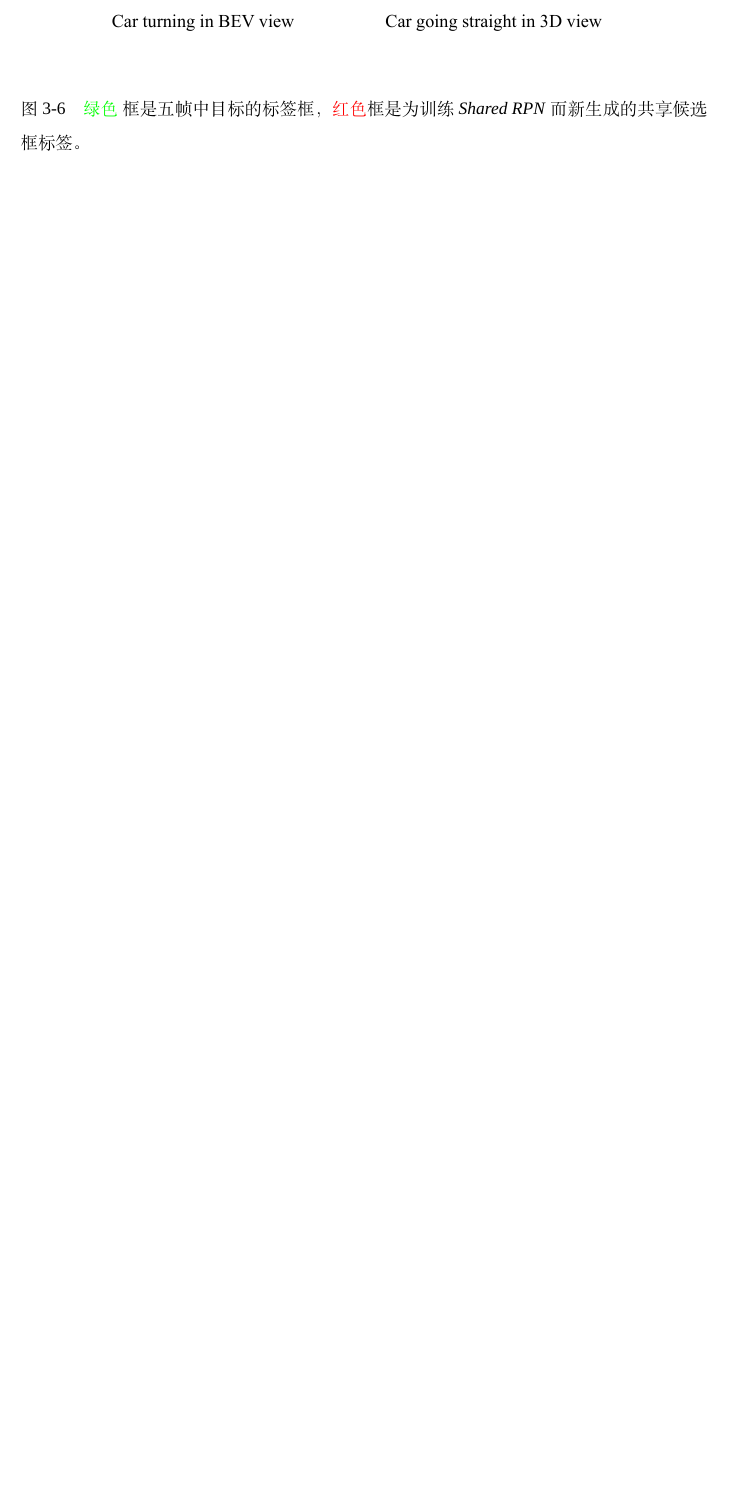
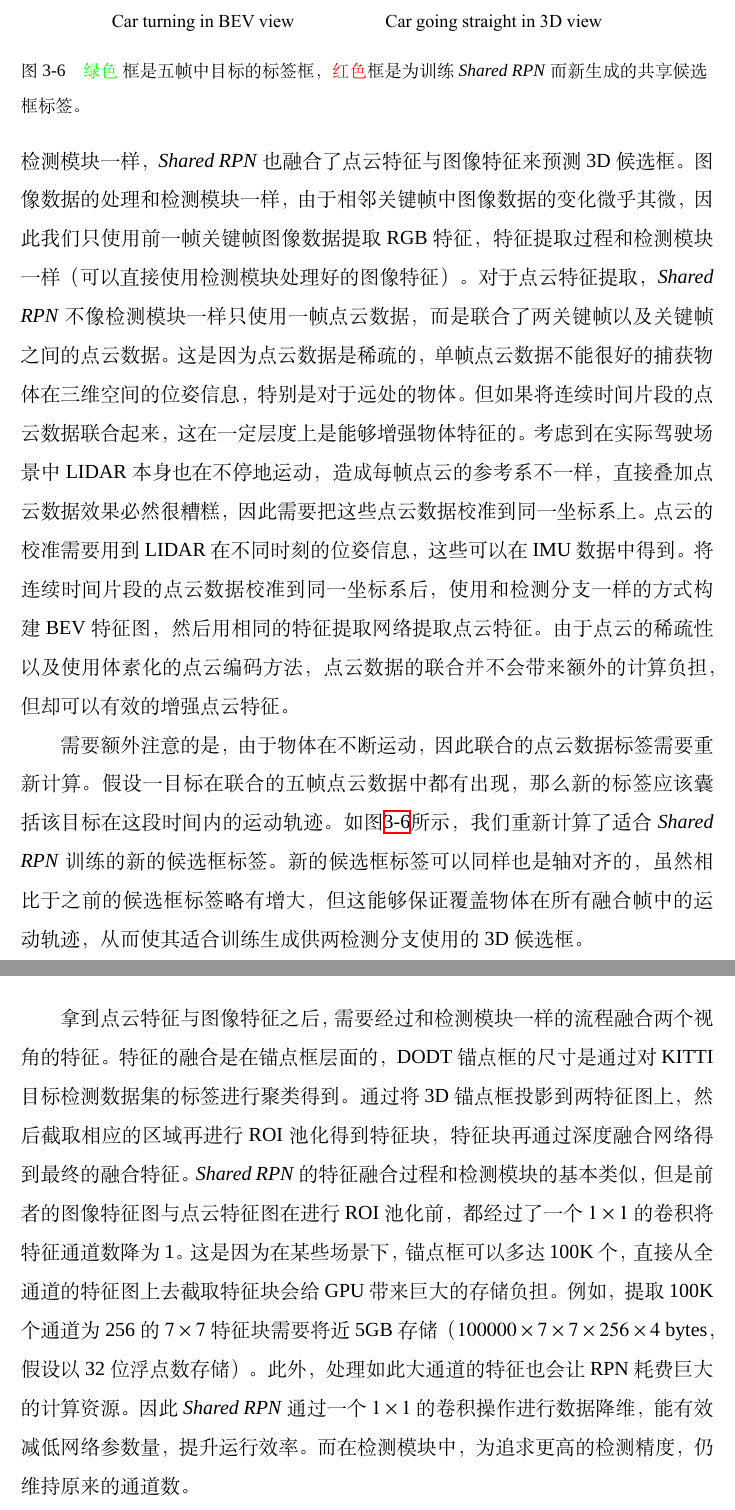
Before and after one commit to Guoxs/Thesis2020, a LaTeX thesis (main.tex, which reads body/methodology.tex): part of page 30 of 38 before the commit and two parts of pages 30 and 31 of 40 after it, the two joined at a grey line, cut so that both start at the same text, the shorter picture padded with empty space. Compiled offline with XeLaTeX; a missing font is replaced by an installed copy or a similar font.

Commit message:
finish 3.3

```diff
--- a/body/methodology.tex
+++ b/body/methodology.tex
@@ -61,7 +61,15 @@ DODT检测模块有两个单独的特征提取网络，分别用于图像特征
 
 \input{figures/chap03_rpn.tex}
 
+DODT 的 \textit{Shared RPN} 模块是以 AVOD 的 RPN 为基础改造的，其结构如\figurename \ref{fig:shared_rpn}所示。DODT有两个检测分支，正常来说需要两个单独的RPN网络生成各自的候选框。但由于DODT处理的是流数据，两分支的关键帧输入有很大的关联性，因为关键帧的特征变化在时间维度上是连续的。受此启发，我们将两分支的RPN合并成一个\textit{Shared RPN}，该RPN能够生成供两分支同时使用的3D候选框。和检测模块一样，\textit{Shared RPN}也融合了点云特征与图像特征来预测3D候选框。图像数据的处理和检测模块一样，由于相邻关键帧中图像数据的变化微乎其微，因此我们只使用前一帧关键帧图像数据提取RGB特征，特征提取过程和检测模块一样（可以直接使用检测模块处理好的图像特征）。对于点云特征提取，\textit{Shared RPN}不像检测模块一样只使用一帧点云数据，而是联合了两关键帧以及关键帧之间的点云数据。这是因为点云数据是稀疏的，单帧点云数据不能很好的捕获物体在三维空间的位姿信息，特别是对于远处的物体。但如果将连续时间片段的点云数据联合起来，这在一定层度上是能够增强物体特征的。考虑到在实际驾驶场景中LIDAR本身也在不停地运动，造成每帧点云的参考系不一样，直接叠加点云数据效果必然很糟糕，因此需要把这些点云数据校准到同一坐标系上。点云的校准需要用到LIDAR在不同时刻的位姿信息，这些可以在IMU数据中得到。将连续时间片段的点云数据校准到同一坐标系后，使用和检测分支一样的方式构建BEV特征图，然后用相同的特征提取网络提取点云特征。由于点云的稀疏性以及使用体素化的点云编码方法，点云数据的联合并不会带来额外的计算负担，但却可以有效的增强点云特征。
+
 \input{figures/chap03_integrated_boxes.tex}
+
+需要额外注意的是，由于物体在不断运动，因此联合的点云数据标签需要重新计算。假设一目标在联合的五帧点云数据中都有出现，那么新的标签应该囊括该目标在这段时间内的运动轨迹。如\figurename \ref{fig:integrated_boxes}所示，我们重新计算了适合\textit{Shared RPN}训练的新的候选框标签。新的候选框标签可以同样也是轴对齐的，虽然相比于之前的候选框标签略有增大，但这能够保证覆盖物体在所有融合帧中的运动轨迹，从而使其适合训练生成供两检测分支使用的3D 候选框。
+
+拿到点云特征与图像特征之后，需要经过和检测模块一样的流程融合两个视角的特征。特征的融合是在锚点框层面的，DODT锚点框的尺寸是通过对KITTI目标检测数据集的标签进行聚类得到。通过将3D锚点框投影到两特征图上，然后截取相应的区域再进行ROI池化得到特征块，特征块再通过深度融合网络得到最终的融合特征。\textit{Shared RPN}的特征融合过程和检测模块的基本类似，但是前者的图像特征图与点云特征图在进行ROI池化前，都经过了一个 $1 \times 1$ 的卷积将特征通道数降为1。这是因为在某些场景下，锚点框可以多达100K个，直接从全通道的特征图上去截取特征块会给GPU带来巨大的存储负担。例如，提取100K个通道为256的$7 \times 7$特征块需要将近5GB存储（$100000 \times 7 \times 7 \times 256 \times 4 \text{ bytes}$，假设以32位浮点数存储）。此外，处理如此大通道的特征也会让RPN耗费巨大的计算资源。因此\textit{Shared RPN}通过一个$1 \times 1$的卷积操作进行数据降维，能有效减低网络参数量，提升运行效率。而在检测模块中，为追求更高的检测精度，仍维持原来的通道数。
+
+融合网络生成的融合特征最终被用来预测候选框的尺寸和类别。和检测模块类似，有候选框分类和回归两个分支。分类分支是由两层256个神经元的全连接层组成，用来预测候选框是目标区域还是背景区域，为二元分类任务。回归分支同样也是由两层256个神经元的全连接层组成，回归出预测候选框与真实候选框之间的偏差 $(\Delta t_x,  \Delta t_y, \Delta t_z, \Delta d_x, \Delta d_y, \Delta d_z)$。候选框的编码方式如\figurename \ref{fig:box_encoding}中间所示，包含底部中心点坐标$(t_x, t_y, t_z)$ 以及长宽高$(d_x, d_y, d_z)$。这是因为候选框都是轴对齐的，所有只需要六个参数就能够编码一个三维框。和检测模块一样，分类分支以交叉熵作为损失函数，而回归分支则使用$Smooth L1$ 作为损失函数。当锚点框与真实框在BEV视角的2D IOU 值小于0.3时将被视为背景类，而大于0.5时被视为目标类，回归损失值的计算不将背景类的损失值。最后，2D NMS算法会被用于筛除重叠的候选框。网络训练阶段NMS算法的阈值是0.8，保留最好的1024个候选框，而在预测阶段则只保留最好的300个候选框。
 
 \section{时序信息处理模块}
 \label{temporal_module}
```
Also changed, not shown: figures/chap03_integrated_boxes.tex (+1 -1 lines), main.pdf, body/methodology.tex (2 more changed lines).
